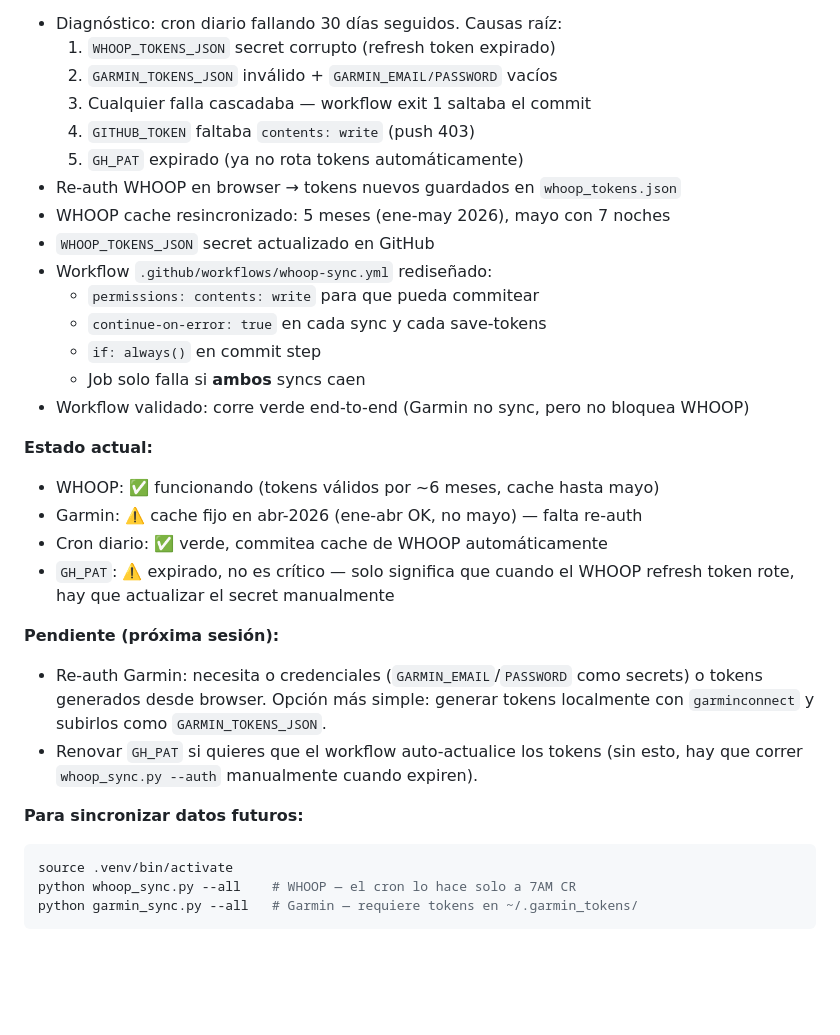
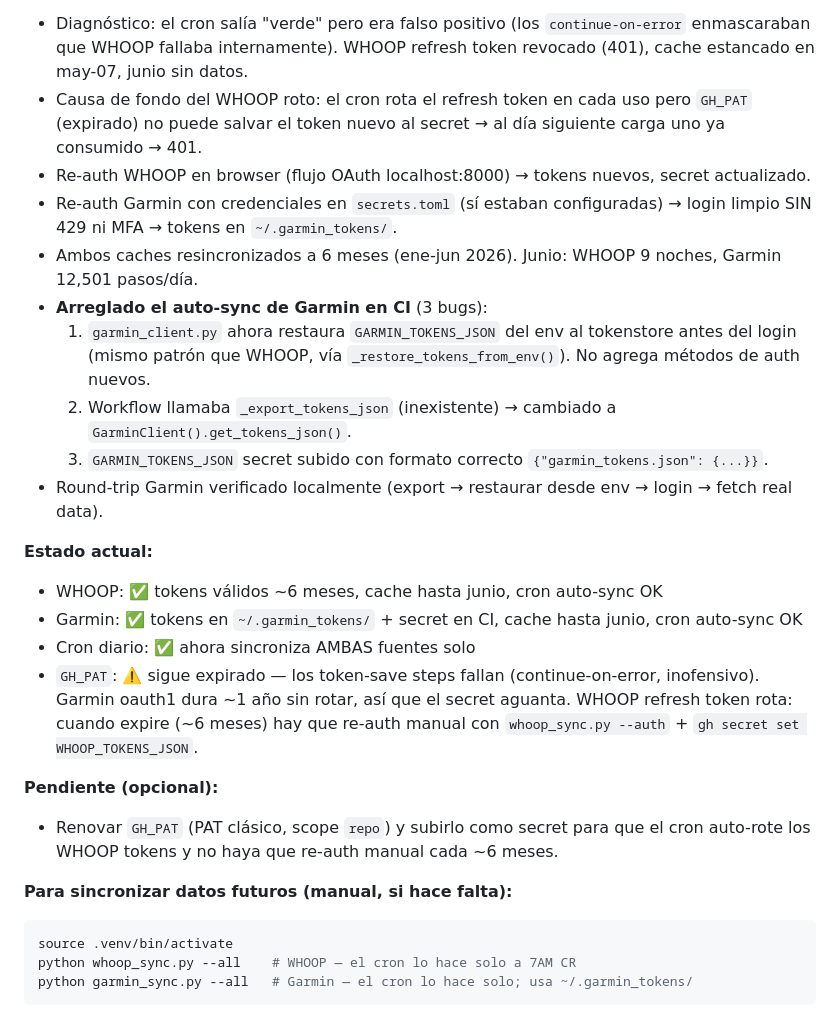
Before and after one commit to abrunadobles-droid/fitness-tracker, a Markdown page: CLAUDE.md, the part around one of its changes. Rendered like a GitHub page; blank space fills up the shorter version.

Commit message:
Update CLAUDE.md: 2026-06-09 session (both syncs auto in CI)
Co-Authored-By: Claude Opus 4.8 <noreply@anthropic.com>

````diff
--- a/CLAUDE.md
+++ b/CLAUDE.md
@@ -155,33 +155,27 @@ El browser NO está bloqueado — solo el login programático. Pasos:
 **Qué hicimos:**
-- Diagnóstico: cron diario fallando 30 días seguidos. Causas raíz:
-  1. `WHOOP_TOKENS_JSON` secret corrupto (refresh token expirado)
-  2. `GARMIN_TOKENS_JSON` inválido + `GARMIN_EMAIL/PASSWORD` vacíos
-  3. Cualquier falla cascadaba — workflow exit 1 saltaba el commit
-  4. `GITHUB_TOKEN` faltaba `contents: write` (push 403)
-  5. `GH_PAT` expirado (ya no rota tokens automáticamente)
-- Re-auth WHOOP en browser → tokens nuevos guardados en `whoop_tokens.json`
-- WHOOP cache resincronizado: 5 meses (ene-may 2026), mayo con 7 noches
-- `WHOOP_TOKENS_JSON` secret actualizado en GitHub
-- Workflow `.github/workflows/whoop-sync.yml` rediseñado:
-  - `permissions: contents: write` para que pueda commitear
-  - `continue-on-error: true` en cada sync y cada save-tokens
-  - `if: always()` en commit step
-  - Job solo falla si **ambos** syncs caen
-- Workflow validado: corre verde end-to-end (Garmin no sync, pero no bloquea WHOOP)
+- Diagnóstico: el cron salía "verde" pero era falso positivo (los `continue-on-error` enmascaraban que WHOOP fallaba internamente). WHOOP refresh token revocado (401), cache estancado en may-07, junio sin datos.
+- Causa de fondo del WHOOP roto: el cron rota el refresh token en cada uso pero `GH_PAT` (expirado) no puede salvar el token nuevo al secret → al día siguiente carga uno ya consumido → 401.
+- Re-auth WHOOP en browser (flujo OAuth localhost:8000) → tokens nuevos, secret actualizado.
+- Re-auth Garmin con credenciales en `secrets.toml` (sí estaban configuradas) → login limpio SIN 429 ni MFA → tokens en `~/.garmin_tokens/`.
+- Ambos caches resincronizados a 6 meses (ene-jun 2026). Junio: WHOOP 9 noches, Garmin 12,501 pasos/día.
+- **Arreglado el auto-sync de Garmin en CI** (3 bugs):
+  1. `garmin_client.py` ahora restaura `GARMIN_TOKENS_JSON` del env al tokenstore antes del login (mismo patrón que WHOOP, vía `_restore_tokens_from_env()`). No agrega métodos de auth nuevos.
+  2. Workflow llamaba `_export_tokens_json` (inexistente) → cambiado a `GarminClient().get_tokens_json()`.
+  3. `GARMIN_TOKENS_JSON` secret subido con formato correcto `{"garmin_tokens.json": {...}}`.
+- Round-trip Garmin verificado localmente (export → restaurar desde env → login → fetch real data).
 
 **Estado actual:**
-- WHOOP: ✅ funcionando (tokens válidos por ~6 meses, cache hasta mayo)
-- Garmin: ⚠️ cache fijo en abr-2026 (ene-abr OK, no mayo) — falta re-auth
-- Cron diario: ✅ verde, commitea cache de WHOOP automáticamente
-- `GH_PAT`: ⚠️ expirado, no es crítico — solo significa que cuando el WHOOP refresh token rote, hay que actualizar el secret manualmente
+- WHOOP: ✅ tokens válidos ~6 meses, cache hasta junio, cron auto-sync OK
+- Garmin: ✅ tokens en `~/.garmin_tokens/` + secret en CI, cache hasta junio, cron auto-sync OK
+- Cron diario: ✅ ahora sincroniza AMBAS fuentes solo
+- `GH_PAT`: ⚠️ sigue expirado — los token-save steps fallan (continue-on-error, inofensivo). Garmin oauth1 dura ~1 año sin rotar, así que el secret aguanta. WHOOP refresh token rota: cuando expire (~6 meses) hay que re-auth manual con `whoop_sync.py --auth` + `gh secret set WHOOP_TOKENS_JSON`.
 
-**Pendiente (próxima sesión):**
-- Re-auth Garmin: necesita o credenciales (`GARMIN_EMAIL`/`PASSWORD` como secrets) o tokens generados desde browser. Opción más simple: generar tokens localmente con `garminconnect` y subirlos como `GARMIN_TOKENS_JSON`.
-- Renovar `GH_PAT` si quieres que el workflow auto-actualice los tokens (sin esto, hay que correr `whoop_sync.py --auth` manualmente cuando expiren).
+**Pendiente (opcional):**
+- Renovar `GH_PAT` (PAT clásico, scope `repo`) y subirlo como secret para que el cron auto-rote los WHOOP tokens y no haya que re-auth manual cada ~6 meses.
 
-**Para sincronizar datos futuros:**
+**Para sincronizar datos futuros (manual, si hace falta):**
 ```bash
 source .venv/bin/activate
 python whoop_sync.py --all    # WHOOP — el cron lo hace solo a 7AM CR
-python garmin_sync.py --all   # Garmin — requiere tokens en ~/.garmin_tokens/
+python garmin_sync.py --all   # Garmin — el cron lo hace solo; usa ~/.garmin_tokens/
 ```
````
Also changed, not shown: other parts of CLAUDE.md (+1 -1 lines).
